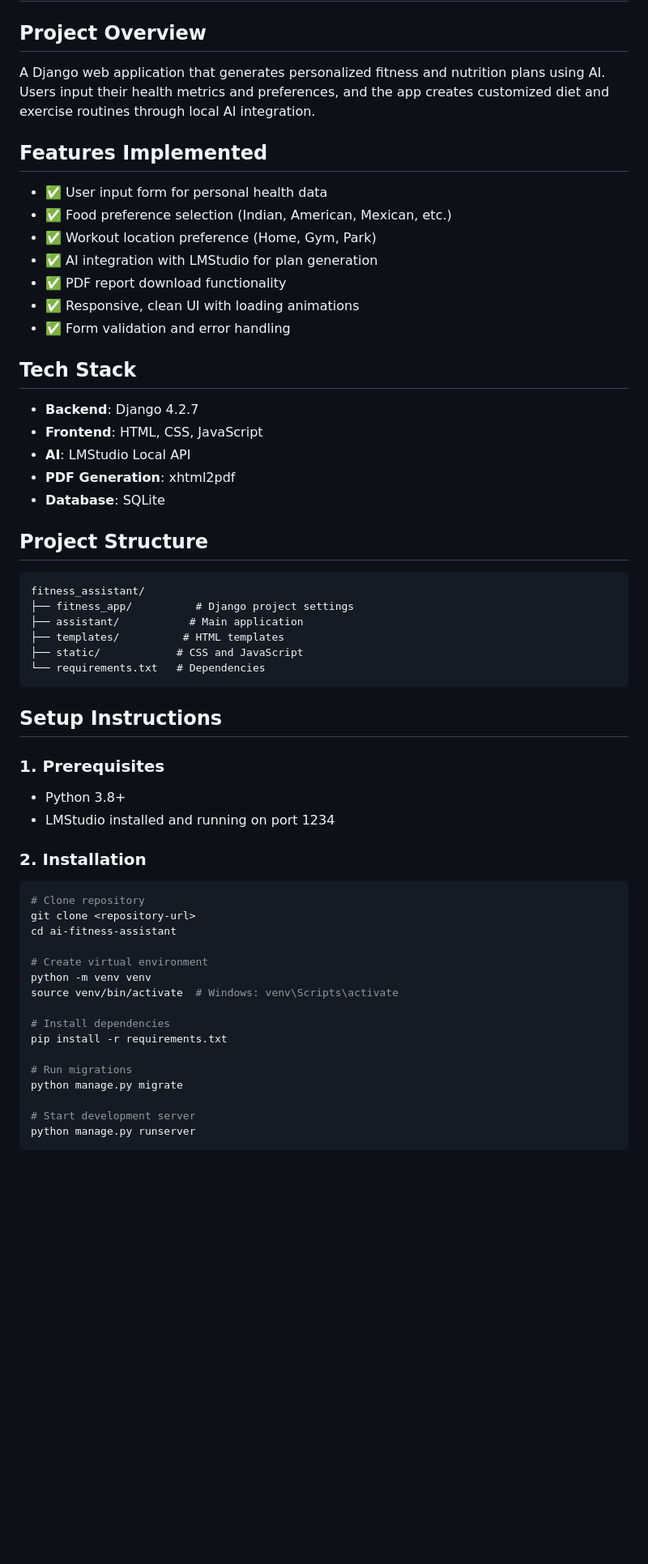
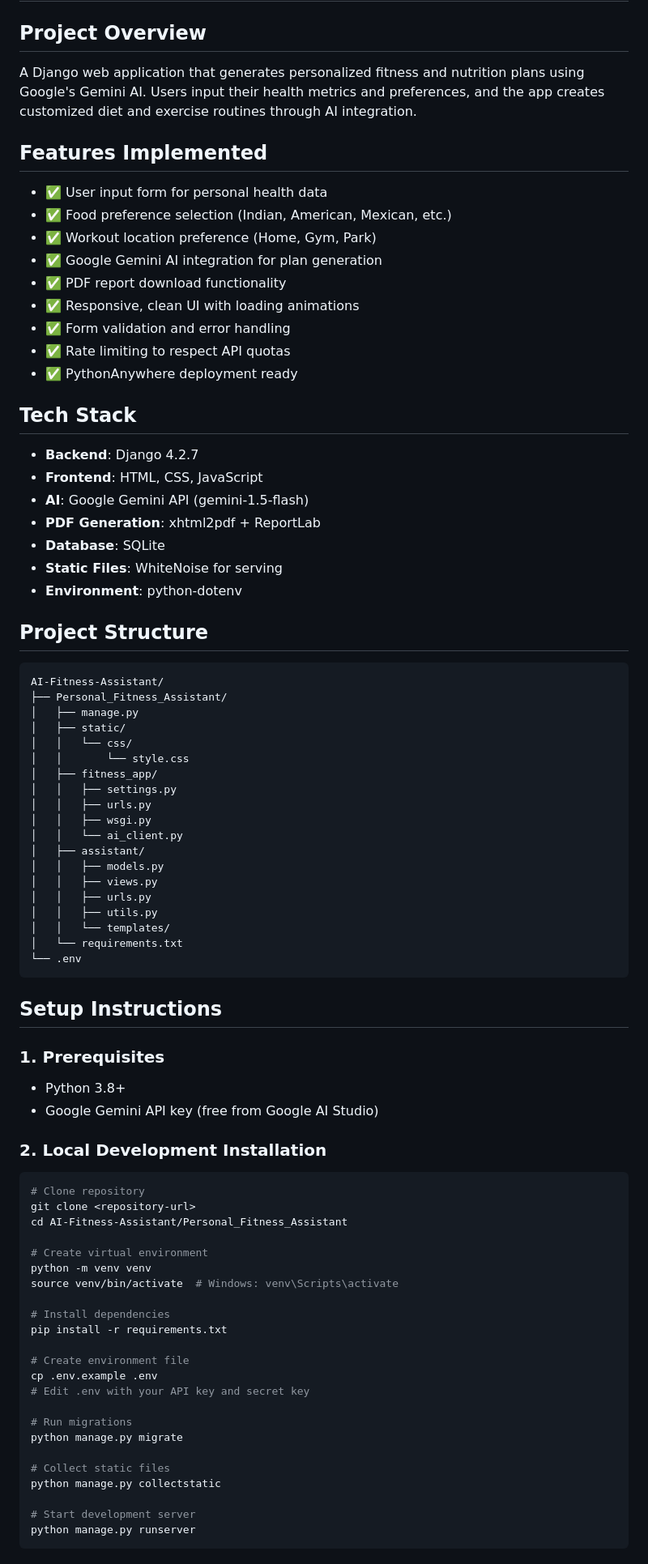
Before and after one commit to Shubham-Mandal-sudo/AI-Fitness-Assistant, a Markdown page: readme.md, the part around one of its changes. Shown at 81% size. Rendered like a GitHub page; blank space fills up the shorter version.

````diff
--- a/readme.md
+++ b/readme.md
@@ -1,45 +1,62 @@
 # AI Fitness Assistant - Internship Project
 
 ## Project Overview
-A Django web application that generates personalized fitness and nutrition plans using AI. Users input their health metrics and preferences, and the app creates customized diet and exercise routines through local AI integration.
+A Django web application that generates personalized fitness and nutrition plans using Google's Gemini AI. Users input their health metrics and preferences, and the app creates customized diet and exercise routines through AI integration.
 
 ## Features Implemented
 - ✅ User input form for personal health data
 - ✅ Food preference selection (Indian, American, Mexican, etc.)
 - ✅ Workout location preference (Home, Gym, Park)
-- ✅ AI integration with LMStudio for plan generation
+- ✅ Google Gemini AI integration for plan generation
 - ✅ PDF report download functionality
 - ✅ Responsive, clean UI with loading animations
 - ✅ Form validation and error handling
+- ✅ Rate limiting to respect API quotas
+- ✅ PythonAnywhere deployment ready
 
 ## Tech Stack
 - **Backend**: Django 4.2.7
 - **Frontend**: HTML, CSS, JavaScript
-- **AI**: LMStudio Local API
-- **PDF Generation**: xhtml2pdf
+- **AI**: Google Gemini API (gemini-1.5-flash)
+- **PDF Generation**: xhtml2pdf + ReportLab
 - **Database**: SQLite
+- **Static Files**: WhiteNoise for serving
+- **Environment**: python-dotenv
 
 ## Project Structure
 ```
-fitness_assistant/
-├── fitness_app/          # Django project settings
-├── assistant/           # Main application
-├── templates/          # HTML templates
-├── static/            # CSS and JavaScript
-└── requirements.txt   # Dependencies
+AI-Fitness-Assistant/
+├── Personal_Fitness_Assistant/
+│   ├── manage.py
+│   ├── static/
+│   │   └── css/
+│   │       └── style.css
+│   ├── fitness_app/
+│   │   ├── settings.py
+│   │   ├── urls.py
+│   │   ├── wsgi.py
+│   │   └── ai_client.py
+│   ├── assistant/
+│   │   ├── models.py
+│   │   ├── views.py
+│   │   ├── urls.py
+│   │   ├── utils.py
+│   │   └── templates/
+│   └── requirements.txt
+└── .env
 ```
 
 ## Setup Instructions
 
 ### 1. Prerequisites
 - Python 3.8+
-- LMStudio installed and running on port 1234
+- Google Gemini API key (free from Google AI Studio)
 
-### 2. Installation
+### 2. Local Development Installation
 ```bash
 # Clone repository
 git clone <repository-url>
-cd ai-fitness-assistant
+cd AI-Fitness-Assistant/Personal_Fitness_Assistant
 
 # Create virtual environment
 python -m venv venv
@@ -48,8 +65,15 @@ source venv/bin/activate  # Windows: venv\Scripts\activate
 # Install dependencies
 pip install -r requirements.txt
 
+# Create environment file
+cp .env.example .env
+# Edit .env with your API key and secret key
+
 # Run migrations
 python manage.py migrate
+
+# Collect static files
+python manage.py collectstatic
 
 # Start development server
 python manage.py runserver
````
Also changed, not shown: other parts of readme.md (+142 -44 lines).
